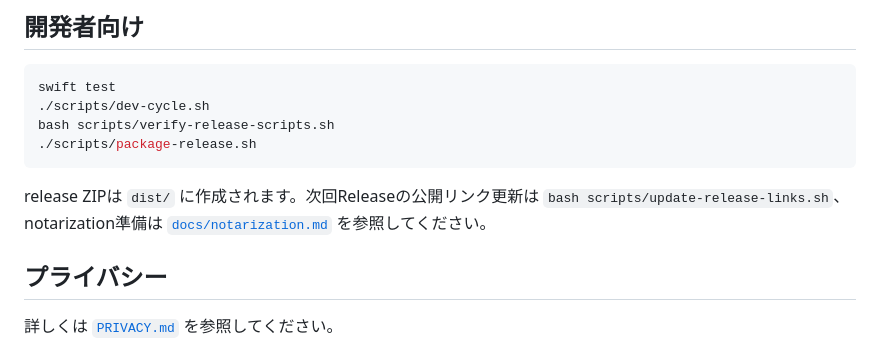
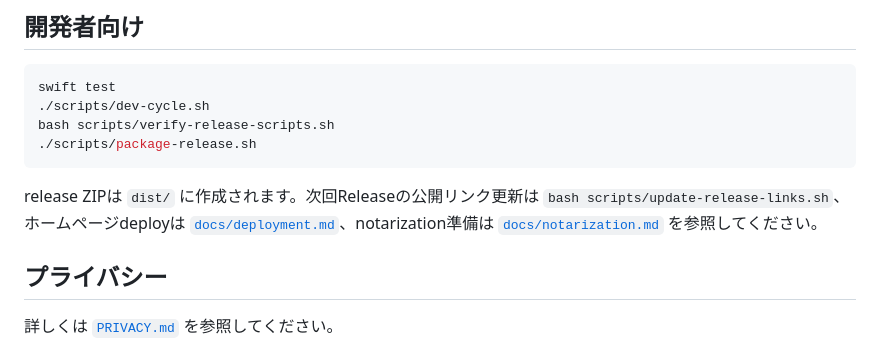
Before and after one commit to yosinn1-blip/api-voice-input, a Markdown page: README.md, the part around the change. Drawn GitHub-style.

Commit message:
docs: link homepage deployment guide

````diff
--- a/README.md
+++ b/README.md
@@ -119,7 +119,7 @@ bash scripts/verify-release-scripts.sh
 ./scripts/package-release.sh
 ```
 
-release ZIPは `dist/` に作成されます。次回Releaseの公開リンク更新は `bash scripts/update-release-links.sh`、notarization準備は [`docs/notarization.md`](./docs/notarization.md) を参照してください。
+release ZIPは `dist/` に作成されます。次回Releaseの公開リンク更新は `bash scripts/update-release-links.sh`、ホームページdeployは [`docs/deployment.md`](./docs/deployment.md)、notarization準備は [`docs/notarization.md`](./docs/notarization.md) を参照してください。
 
 ## プライバシー
 
````
